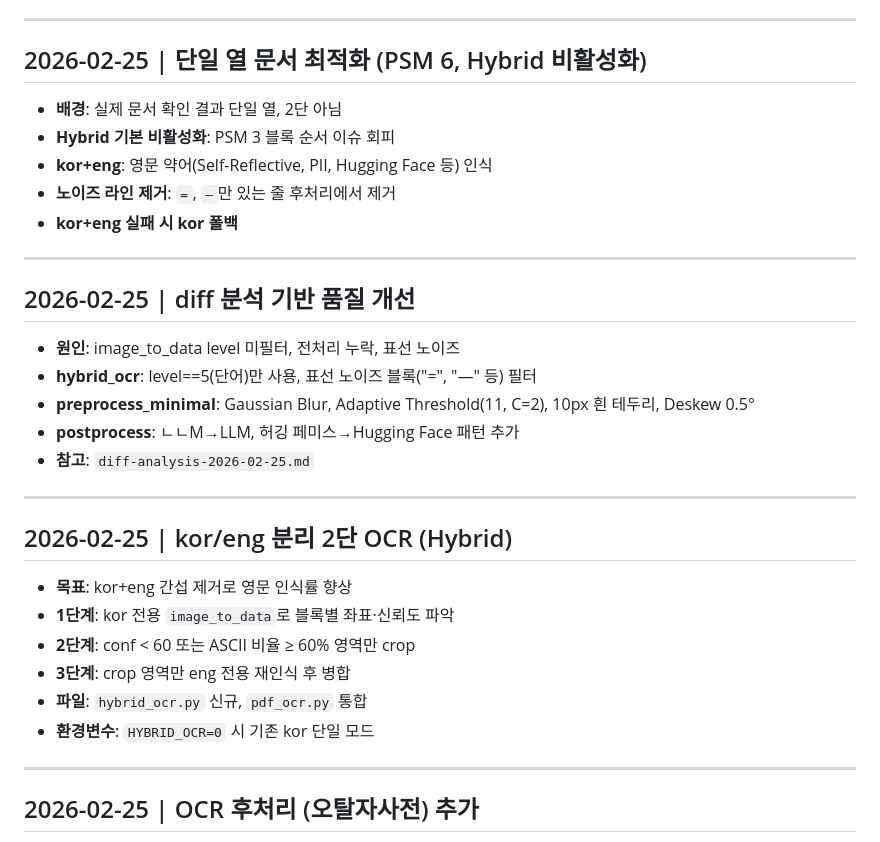
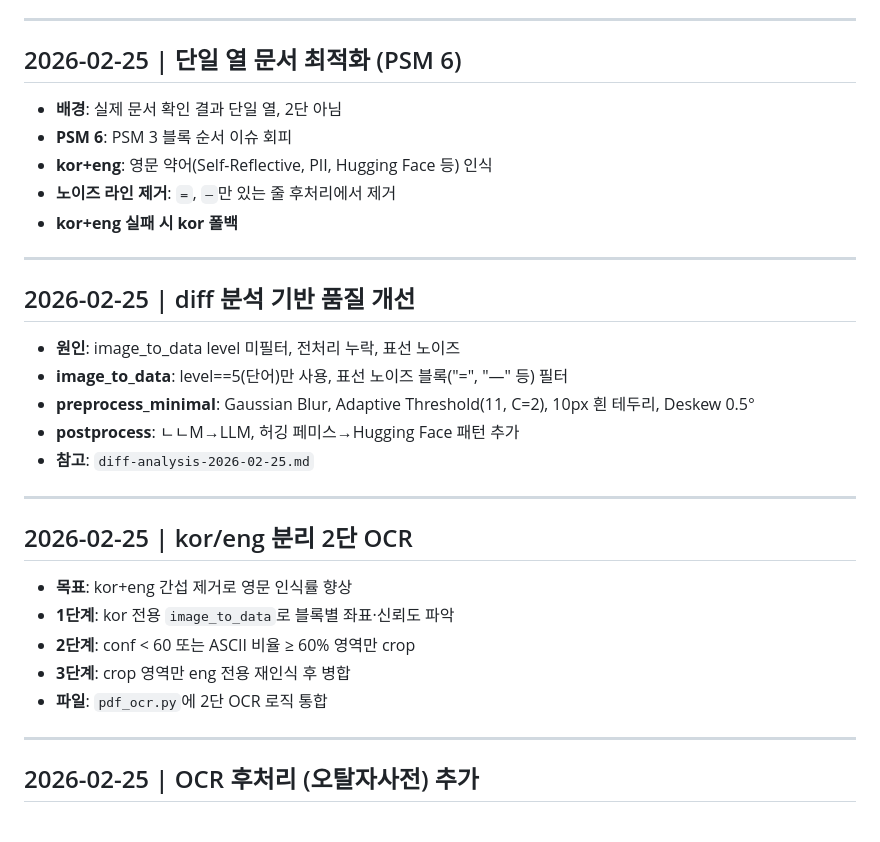
Before and after one commit to chaniii999/PdfToTxt, a Markdown page: docs/ocr/improvement-log.md, the part around the change. Rendered like a GitHub page.

```diff
--- a/docs/ocr/improvement-log.md
+++ b/docs/ocr/improvement-log.md
@@ -15,10 +15,10 @@
 
 ---
 
-## 2026-02-25 | 단일 열 문서 최적화 (PSM 6, Hybrid 비활성화)
+## 2026-02-25 | 단일 열 문서 최적화 (PSM 6)
 
 - **배경**: 실제 문서 확인 결과 단일 열, 2단 아님
-- **Hybrid 기본 비활성화**: PSM 3 블록 순서 이슈 회피
+- **PSM 6**: PSM 3 블록 순서 이슈 회피
 - **kor+eng**: 영문 약어(Self-Reflective, PII, Hugging Face 등) 인식
 - **노이즈 라인 제거**: `=`, `—`만 있는 줄 후처리에서 제거
 - **kor+eng 실패 시 kor 폴백**
@@ -28,21 +28,20 @@
 ## 2026-02-25 | diff 분석 기반 품질 개선
 
 - **원인**: image_to_data level 미필터, 전처리 누락, 표선 노이즈
-- **hybrid_ocr**: level==5(단어)만 사용, 표선 노이즈 블록("=", "—" 등) 필터
+- **image_to_data**: level==5(단어)만 사용, 표선 노이즈 블록("=", "—" 등) 필터
 - **preprocess_minimal**: Gaussian Blur, Adaptive Threshold(11, C=2), 10px 흰 테두리, Deskew 0.5°
 - **postprocess**: ㄴㄴM→LLM, 허깅 페미스→Hugging Face 패턴 추가
 - **참고**: `diff-analysis-2026-02-25.md`
 
 ---
 
-## 2026-02-25 | kor/eng 분리 2단 OCR (Hybrid)
+## 2026-02-25 | kor/eng 분리 2단 OCR
 
 - **목표**: kor+eng 간섭 제거로 영문 인식률 향상
 - **1단계**: kor 전용 `image_to_data`로 블록별 좌표·신뢰도 파악
 - **2단계**: conf < 60 또는 ASCII 비율 ≥ 60% 영역만 crop
 - **3단계**: crop 영역만 eng 전용 재인식 후 병합
-- **파일**: `hybrid_ocr.py` 신규, `pdf_ocr.py` 통합
-- **환경변수**: `HYBRID_OCR=0` 시 기존 kor 단일 모드
+- **파일**: `pdf_ocr.py`에 2단 OCR 로직 통합
 
 ---
 
```
Also changed, not shown: docs/ocr/kor-eng-hybrid-strategy.md (deleted, +0 -46 lines).
